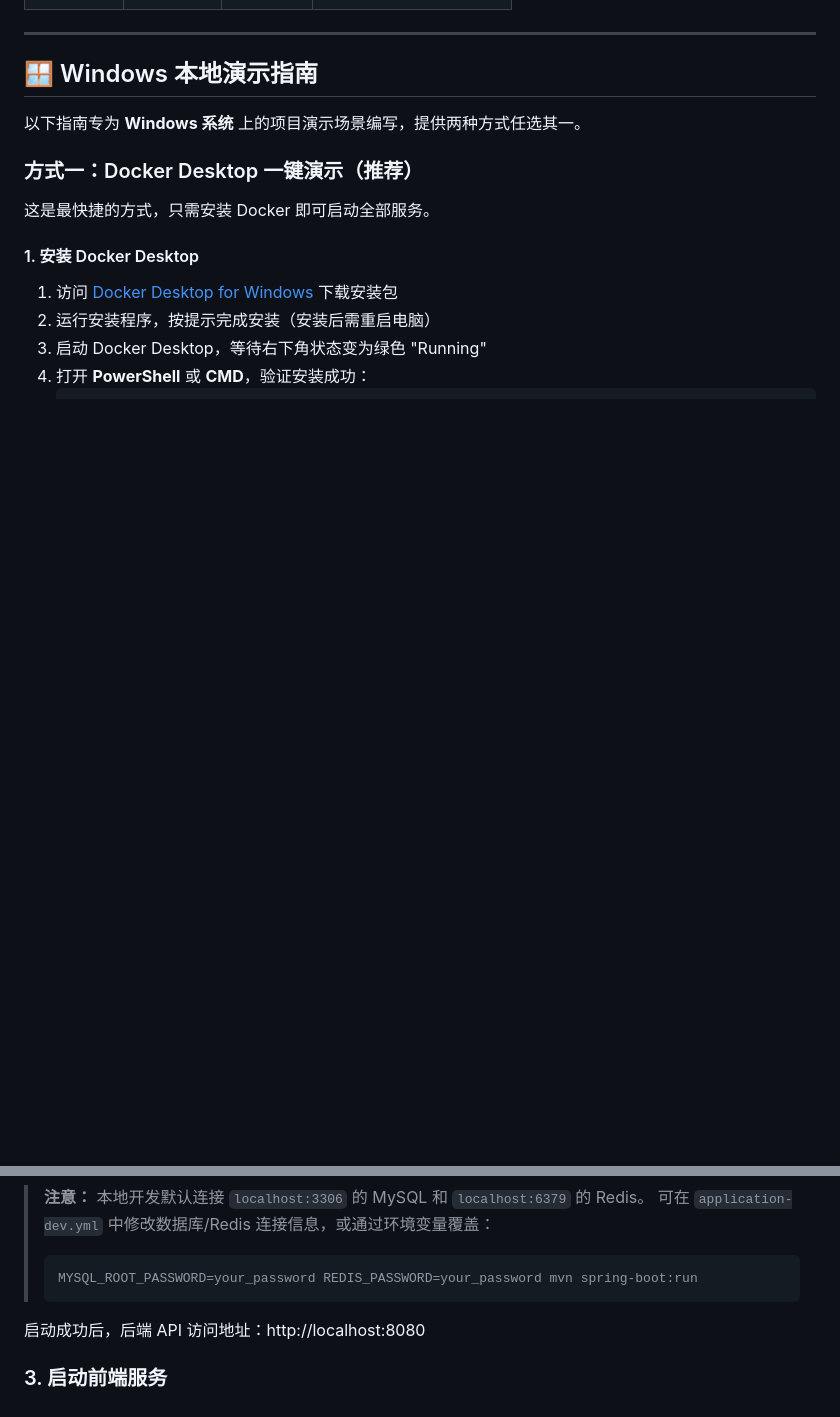
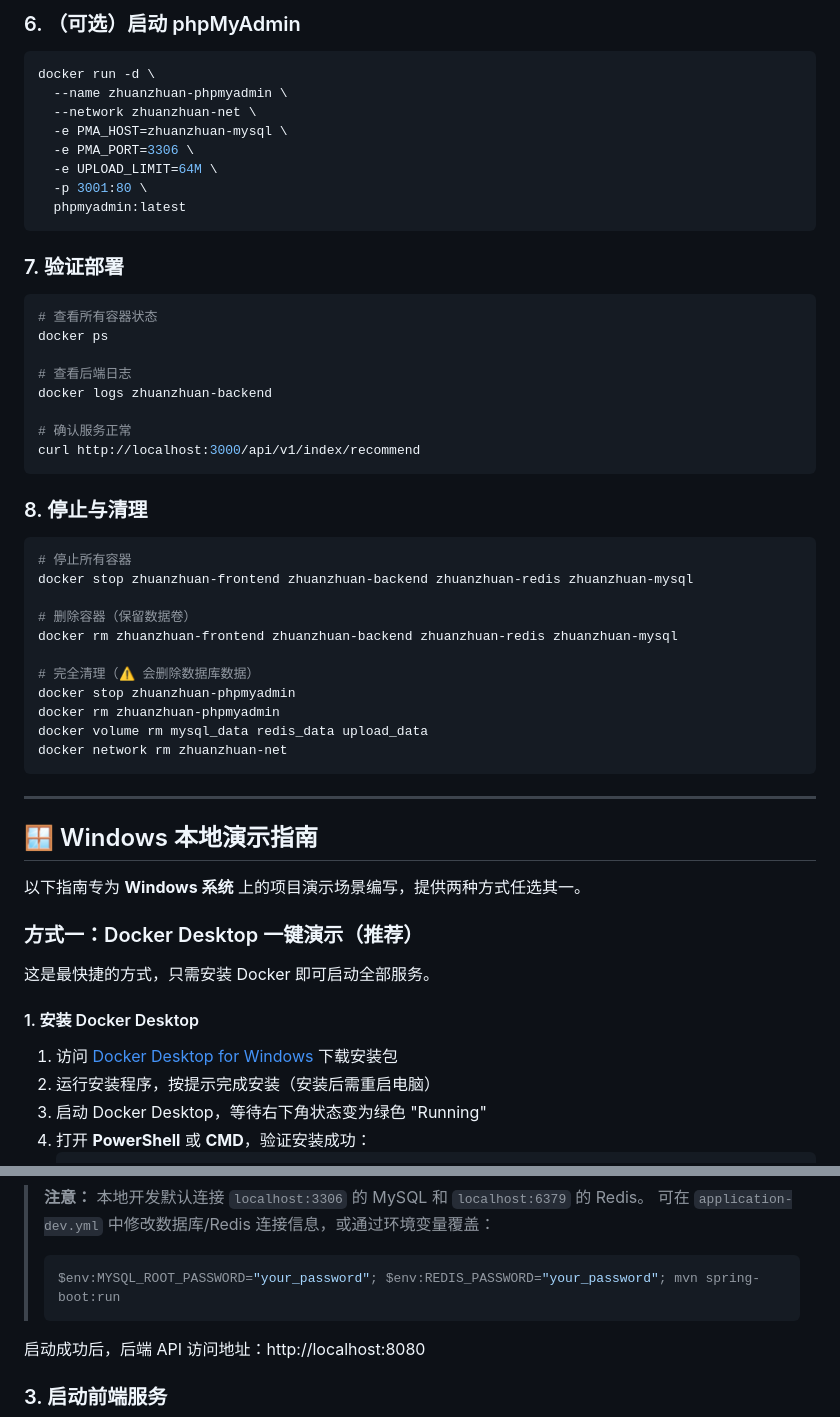
Before and after one commit to Niobium-41-nb/Zhuanzhuan, a Markdown page: README.md, 2 parts joined by grey strips. Drawn GitHub-style; blank space fills up the shorter version.

````diff
--- a/README.md
+++ b/README.md
@@ -135,3 +215,44 @@ docker-compose logs --tail=50 backend
+### 6. （可选）启动 phpMyAdmin
+
+```bash
+docker run -d \
+  --name zhuanzhuan-phpmyadmin \
+  --network zhuanzhuan-net \
+  -e PMA_HOST=zhuanzhuan-mysql \
+  -e PMA_PORT=3306 \
+  -e UPLOAD_LIMIT=64M \
+  -p 3001:80 \
+  phpmyadmin:latest
+```
+
+### 7. 验证部署
+
+```bash
+# 查看所有容器状态
+docker ps
+
+# 查看后端日志
+docker logs zhuanzhuan-backend
+
+# 确认服务正常
+curl http://localhost:3000/api/v1/index/recommend
+```
+
+### 8. 停止与清理
+
+```bash
+# 停止所有容器
+docker stop zhuanzhuan-frontend zhuanzhuan-backend zhuanzhuan-redis zhuanzhuan-mysql
+
+# 删除容器（保留数据卷）
+docker rm zhuanzhuan-frontend zhuanzhuan-backend zhuanzhuan-redis zhuanzhuan-mysql
+
+# 完全清理（⚠️ 会删除数据库数据）
+docker stop zhuanzhuan-phpmyadmin
+docker rm zhuanzhuan-phpmyadmin
+docker volume rm mysql_data redis_data upload_data
+docker network rm zhuanzhuan-net
+```
 
 ---
 
@@ -383,8 +504,8 @@ java -jar target/zhuanzhuan-backend-1.0.0.jar
 
 > **注意：** 本地开发默认连接 `localhost:3306` 的 MySQL 和 `localhost:6379` 的 Redis。
 > 可在 `application-dev.yml` 中修改数据库/Redis 连接信息，或通过环境变量覆盖：
-> ```bash
-> MYSQL_ROOT_PASSWORD=your_password REDIS_PASSWORD=your_password mvn spring-boot:run
+> ```powershell
+> $env:MYSQL_ROOT_PASSWORD="your_password"; $env:REDIS_PASSWORD="your_password"; mvn spring-boot:run
 > ```
 
 启动成功后，后端 API 访问地址：http://localhost:8080
````
Also changed, not shown: other parts of README.md (+112 -37 lines).
